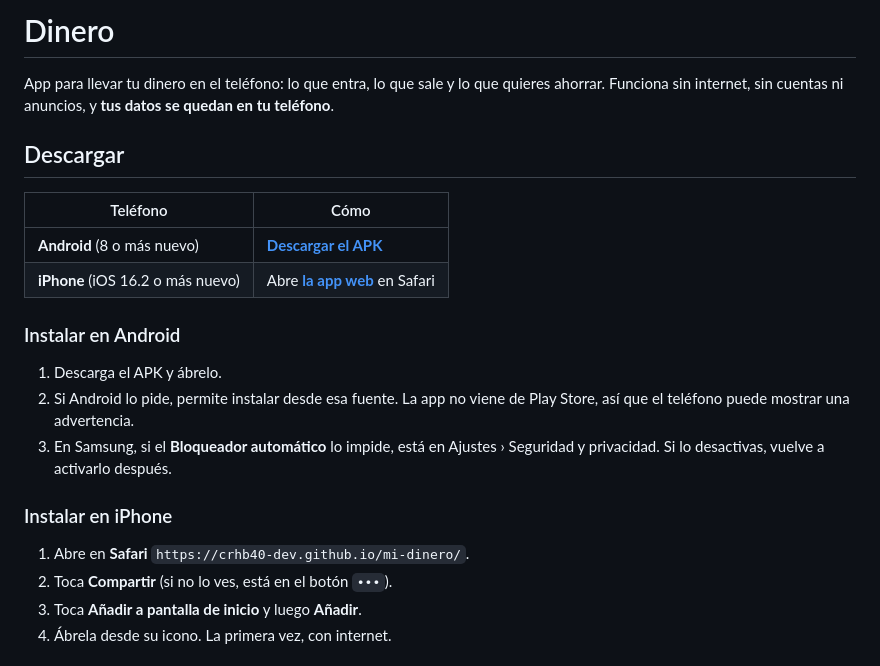
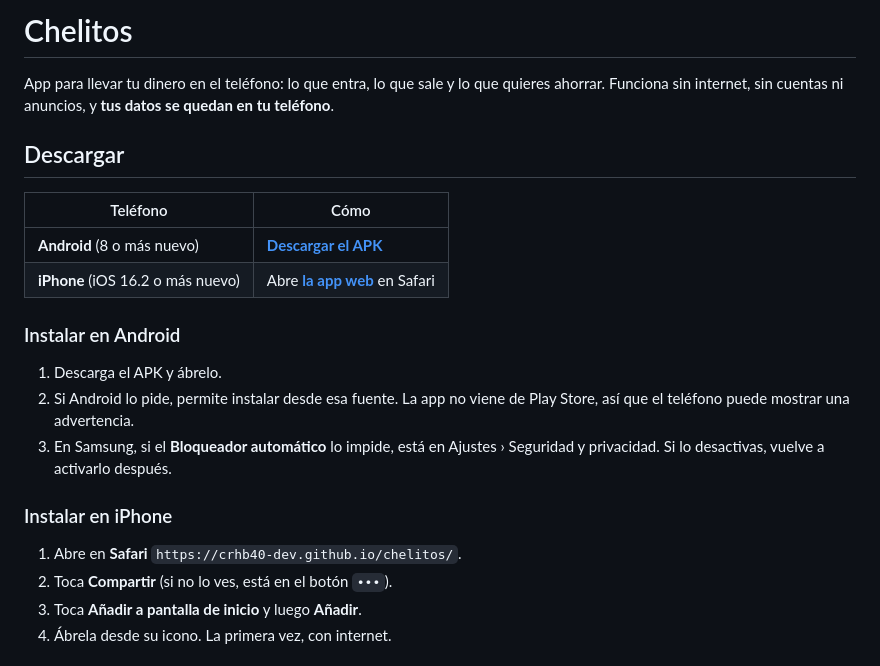
Before and after one commit to crhb40-dev/chelitos, a Markdown page: README.md, the part around one of its changes. Drawn GitHub-style.

Commit message:
La app pasa a llamarse Chelitos (3.8)
Co-Authored-By: Claude Sonnet 5.5 <noreply@anthropic.com>

```diff
--- a/README.md
+++ b/README.md
@@ -1,4 +1,4 @@
-# Dinero
+# Chelitos
 
 App para llevar tu dinero en el teléfono: lo que entra, lo que sale y lo que quieres ahorrar. Funciona sin internet, sin cuentas ni anuncios, y **tus datos se quedan en tu teléfono**.
 
@@ -15,7 +15,7 @@ App para llevar tu dinero en el teléfono: lo que entra, lo que sale y lo que qu
 3. En Samsung, si el **Bloqueador automático** lo impide, está en Ajustes › Seguridad y privacidad. Si lo desactivas, vuelve a activarlo después.
 
 ### Instalar en iPhone
-1. Abre en **Safari** `https://crhb40-dev.github.io/mi-dinero/`.
+1. Abre en **Safari** `https://crhb40-dev.github.io/chelitos/`.
 2. Toca **Compartir** (si no lo ves, está en el botón `•••`).
 3. Toca **Añadir a pantalla de inicio** y luego **Añadir**.
 4. Ábrela desde su icono. La primera vez, con internet.
```
Also changed, not shown: other parts of README.md (+3 -3 lines), capturas/calendario.png, capturas/graficos.png, capturas/historial.png, capturas/planes.png, 9 other files.
